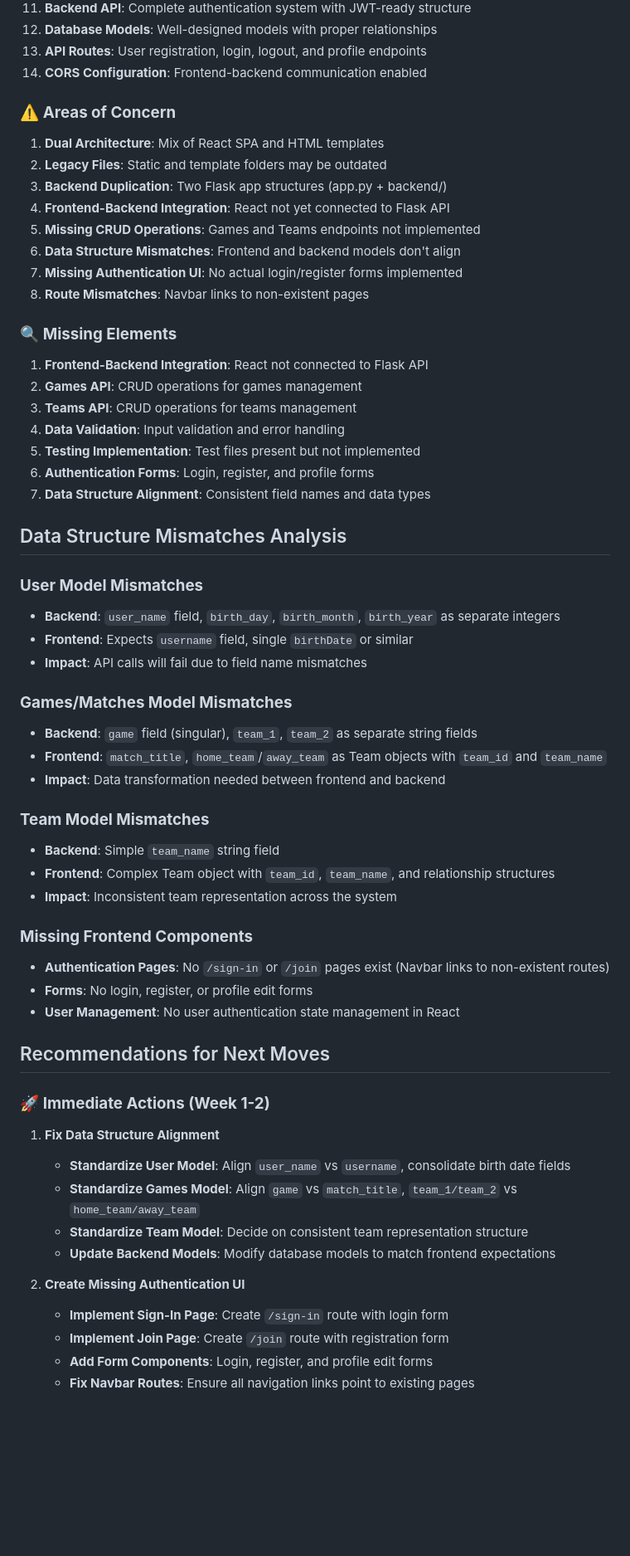
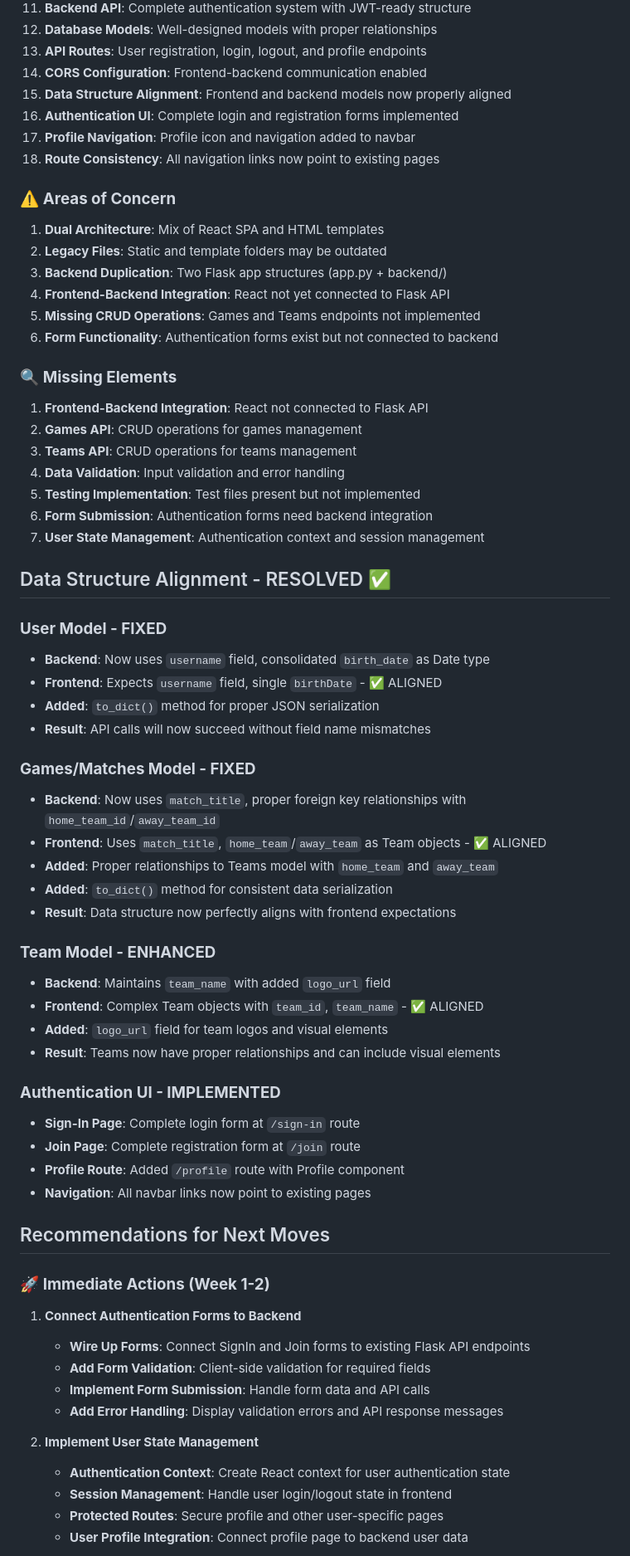
Before and after one commit to Braddiiee/FanScape-Game-Tracker, a Markdown page: table.md, the part around one of its changes. Shown at 83% size. Rendered like a GitHub page; blank space fills up the shorter version.

Commit message:
docs(table): update table.md to reflect completed data alignment, authentication UI, and routing improvements

```diff
--- a/table.md
+++ b/table.md
@@ -130,6 +130,10 @@
 12. **Database Models**: Well-designed models with proper relationships
 13. **API Routes**: User registration, login, logout, and profile endpoints
 14. **CORS Configuration**: Frontend-backend communication enabled
+15. **Data Structure Alignment**: Frontend and backend models now properly aligned
+16. **Authentication UI**: Complete login and registration forms implemented
+17. **Profile Navigation**: Profile icon and navigation added to navbar
+18. **Route Consistency**: All navigation links now point to existing pages
 
 ### ⚠️ **Areas of Concern**
 1. **Dual Architecture**: Mix of React SPA and HTML templates
@@ -137,9 +141,7 @@
 3. **Backend Duplication**: Two Flask app structures (app.py + backend/)
 4. **Frontend-Backend Integration**: React not yet connected to Flask API
 5. **Missing CRUD Operations**: Games and Teams endpoints not implemented
-6. **Data Structure Mismatches**: Frontend and backend models don't align
-7. **Missing Authentication UI**: No actual login/register forms implemented
-8. **Route Mismatches**: Navbar links to non-existent pages
+6. **Form Functionality**: Authentication forms exist but not connected to backend
 
 ### 🔍 **Missing Elements**
 1. **Frontend-Backend Integration**: React not connected to Flask API
@@ -147,44 +149,49 @@
 3. **Teams API**: CRUD operations for teams management
 4. **Data Validation**: Input validation and error handling
 5. **Testing Implementation**: Test files present but not implemented
-6. **Authentication Forms**: Login, register, and profile forms
-7. **Data Structure Alignment**: Consistent field names and data types
+6. **Form Submission**: Authentication forms need backend integration
+7. **User State Management**: Authentication context and session management
 
-## Data Structure Mismatches Analysis
+## Data Structure Alignment - RESOLVED ✅
 
-### **User Model Mismatches**
-- **Backend**: `user_name` field, `birth_day`, `birth_month`, `birth_year` as separate integers
-- **Frontend**: Expects `username` field, single `birthDate` or similar
-- **Impact**: API calls will fail due to field name mismatches
+### **User Model - FIXED**
+- **Backend**: Now uses `username` field, consolidated `birth_date` as Date type
+- **Frontend**: Expects `username` field, single `birthDate` - ✅ ALIGNED
+- **Added**: `to_dict()` method for proper JSON serialization
+- **Result**: API calls will now succeed without field name mismatches
 
-### **Games/Matches Model Mismatches**
-- **Backend**: `game` field (singular), `team_1`, `team_2` as separate string fields
-- **Frontend**: `match_title`, `home_team`/`away_team` as Team objects with `team_id` and `team_name`
-- **Impact**: Data transformation needed between frontend and backend
+### **Games/Matches Model - FIXED**
+- **Backend**: Now uses `match_title`, proper foreign key relationships with `home_team_id`/`away_team_id`
+- **Frontend**: Uses `match_title`, `home_team`/`away_team` as Team objects - ✅ ALIGNED
+- **Added**: Proper relationships to Teams model with `home_team` and `away_team`
+- **Added**: `to_dict()` method for consistent data serialization
+- **Result**: Data structure now perfectly aligns with frontend expectations
 
-### **Team Model Mismatches**
-- **Backend**: Simple `team_name` string field
-- **Frontend**: Complex Team object with `team_id`, `team_name`, and relationship structures
-- **Impact**: Inconsistent team representation across the system
+### **Team Model - ENHANCED**
+- **Backend**: Maintains `team_name` with added `logo_url` field
+- **Frontend**: Complex Team objects with `team_id`, `team_name` - ✅ ALIGNED
+- **Added**: `logo_url` field for team logos and visual elements
+- **Result**: Teams now have proper relationships and can include visual elements
 
-### **Missing Frontend Components**
-- **Authentication Pages**: No `/sign-in` or `/join` pages exist (Navbar links to non-existent routes)
-- **Forms**: No login, register, or profile edit forms
-- **User Management**: No user authentication state management in React
+### **Authentication UI - IMPLEMENTED**
+- **Sign-In Page**: Complete login form at `/sign-in` route
+- **Join Page**: Complete registration form at `/join` route
+- **Profile Route**: Added `/profile` route with Profile component
+- **Navigation**: All navbar links now point to existing pages
 
 ## Recommendations for Next Moves
 
 ### 🚀 **Immediate Actions (Week 1-2)**
 
-1. **Fix Data Structure Alignment**
-   - **Standardize User Model**: Align `user_name` vs `username`, consolidate birth date fields
-   - **Standardize Games Model**: Align `game` vs `match_title`, `team_1/team_2` vs `home_team/away_team`
-   - **Standardize Team Model**: Decide on consistent team representation structure
-   - **Update Backend Models**: Modify database models to match frontend expectations
+1. **Connect Authentication Forms to Backend**
+   - **Wire Up Forms**: Connect SignIn and Join forms to existing Flask API endpoints
+   - **Add Form Validation**: Client-side validation for required fields
+   - **Implement Form Submission**: Handle form data and API calls
+   - **Add Error Handling**: Display validation errors and API response messages
 
-2. **Create Missing Authentication UI**
-   - **Implement Sign-In Page**: Create `/sign-in` route with login form
-   - **Implement Join Page**: Create `/join` route with registration form
-   - **Add Form Components**: Login, register, and profile edit forms
-   - **Fix Navbar Routes**: Ensure all navigation links point to existing pages
+2. **Implement User State Management**
+   - **Authentication Context**: Create React context for user authentication state
+   - **Session Management**: Handle user login/logout state in frontend
+   - **Protected Routes**: Secure profile and other user-specific pages
+   - **User Profile Integration**: Connect profile page to backend user data
 
```
Also changed, not shown: other parts of table.md (+45 -40 lines).
